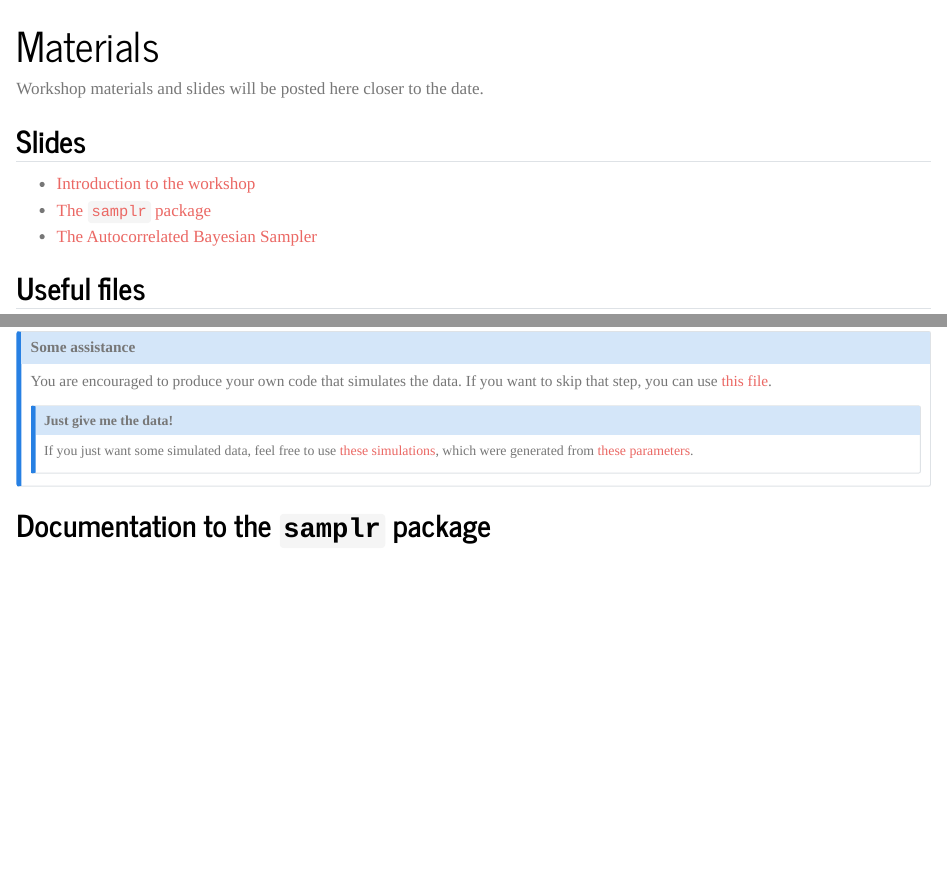
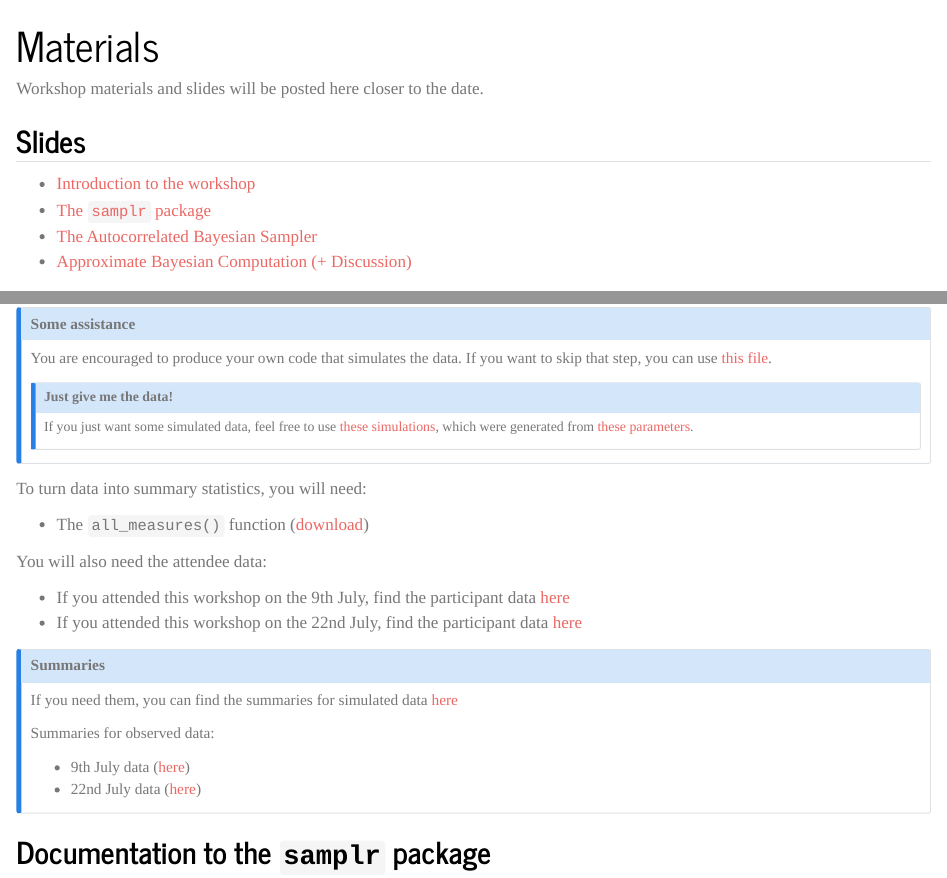
Before and after one commit to lucas-castillo/mcmc-workshop, a Quarto document (materials.qmd): the page in a window 1100 px wide, from its top, and a second part further down, joined at a grey line. Rendered offline with R 4.5, knitr and Pandoc in place of Quarto, with nearby package versions.

Commit message:
update materials

```diff
--- a/materials.qmd
+++ b/materials.qmd
@@ -8,6 +8,7 @@ Workshop materials and slides will be posted here closer to the date.
 - [Introduction to the workshop](slides/1-intro.html){target="_blank"}
 - [The `samplr` package](slides/2-samplr.html){target="_blank"}
 - [The Autocorrelated Bayesian Sampler](slides/3-abs.html){target="_blank"}
+- [Approximate Bayesian Computation (+ Discussion)](slides/4-abc.html){target="_blank"}
 
 ## Useful files
 During the presentation, you will simulate synthetic random generation data. You will need:
@@ -26,6 +27,27 @@ If you just want some simulated data, feel free to use [these simulations](slide
 
 :::
 
+To turn data into summary statistics, you will need:
+
+- The `all_measures()` function ([download](slides/assets/get_1D_summaries.R){download="summary_statistics.R"})
+
+You will also need the attendee data:
+
+- If you attended this workshop on the 9th July, find the participant data [here](slides/files_for_attendees/9/obs_data.rds){download="obs_data.rds"}
+- If you attended this workshop on the 22nd July, find the participant data [here](slides/files_for_attendees/22/obs_data.rds){download="obs_data.rds"}
+
+::: {.callout-note collapse=true}
+### Summaries
+If you need them, you can find the summaries for simulated data [here](slides/files_for_attendees/sim_summaries.rds){download="sim_summaries.rds"}
+
+Summaries for observed data:
+
+- 9th July data ([here](slides/files_for_attendees/9/obs_summaries.rds){download="obs_summaries.rds"})
+- 22nd July data ([here](slides/files_for_attendees/22/obs_summaries.rds){download="obs_summaries.rds"})
+
+::::
+
+
 ## Documentation to the `samplr` package
 The `samplr` package is an R package available on [CRAN](https://cran.r-project.org/web/packages/samplr/index.html).
 With it, you can:
```
